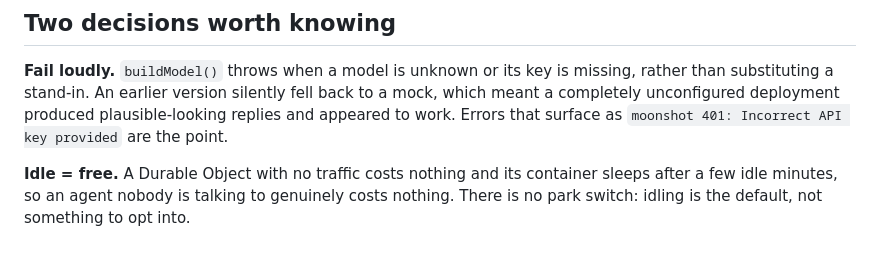
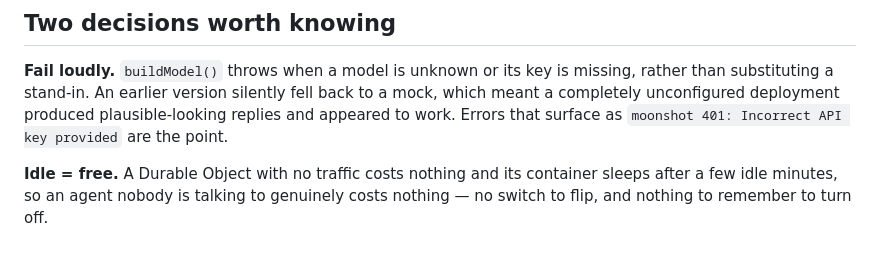
Before and after one commit to shashank-100/agentinstance, a Markdown page: ARCHITECTURE.md, the part around the change. GitHub-like rendering.

Commit message:
Drop the last mention of park
The docs explained the absence of a switch nobody knows existed.

Co-Authored-By: Claude Opus 5 <noreply@anthropic.com>
Claude-Session: https://claude.ai/code/session_015puR9k1mYBNJ75aH4nLdxg

```diff
--- a/ARCHITECTURE.md
+++ b/ARCHITECTURE.md
@@ -205,5 +205,5 @@ plausible-looking replies and appeared to work. Errors that surface as
 
 **Idle = free.** A Durable Object with no traffic costs nothing and its
 container sleeps after a few idle minutes, so an agent nobody is talking to
-genuinely costs nothing. There is no park switch: idling is the default, not
-something to opt into.
+genuinely costs nothing — no switch to flip, and nothing to remember to turn
+off.
```
